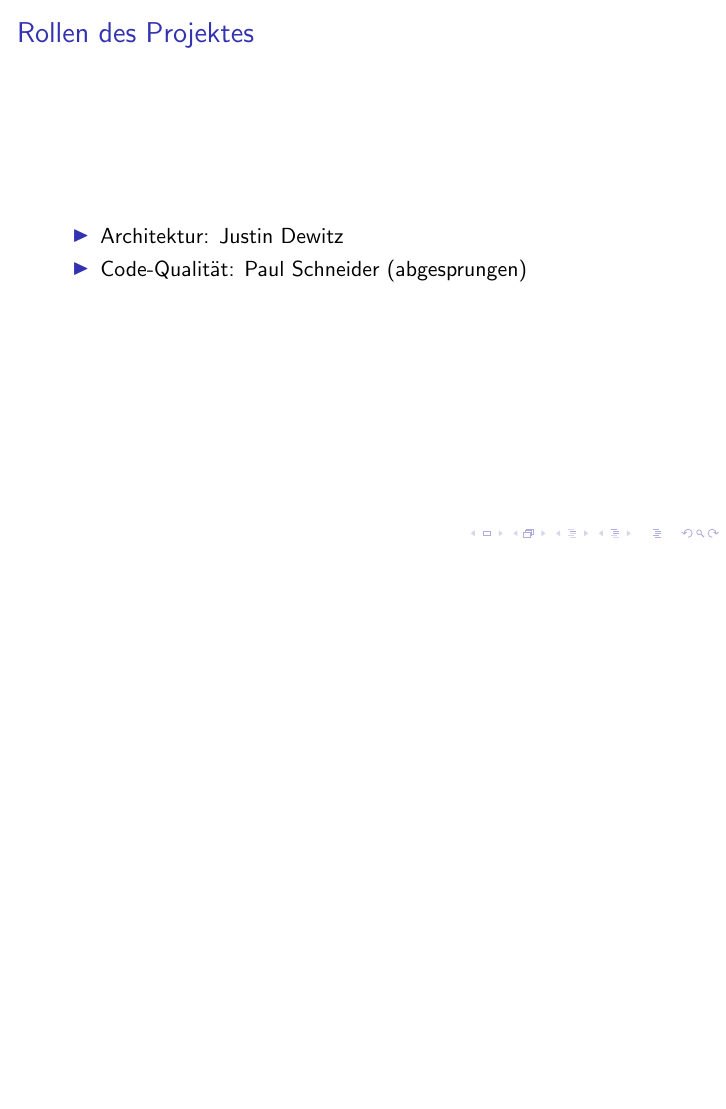
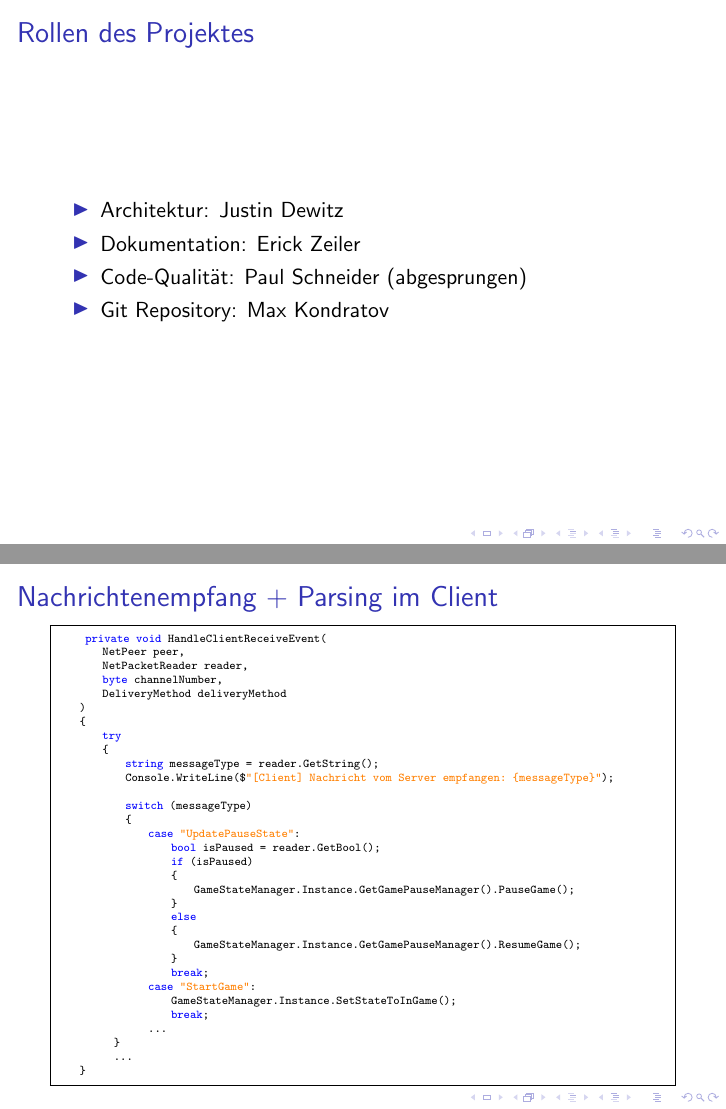
Before and after one commit to maxk2807/WaterWizards, LaTeX slides (presentation/Präsentation.tex): page 7 of 29 before the commit and pages 7 and 15 of 30 after it, the two joined at a grey line, the shorter picture padded with empty space. Compiled offline with pdfLaTeX.

Commit message:
Refactor presentation structure and update content
- Updated the presentation navigation structure to reflect changes in sections and subsections.
- Added new content for "Nachrichtenempfang + Parsing im Client" with corresponding code snippets.
- Adjusted the table of contents to include new sections and updated existing ones.
- Enhanced the CSharp language definition for syntax highlighting in code listings.
- Minor formatting adjustments in the TextureManager.cs file for consistency.

```diff
--- a/presentation/Präsentation.tex
+++ b/presentation/Präsentation.tex
@@ -166,7 +183,9 @@
 \begin{frame}
   \begin{itemize}
     \item Architektur: Justin Dewitz
+    \item Dokumentation: Erick Zeiler
     \item Code-Qualität: Paul Schneider (abgesprungen)
+    \item Git Repository: Max Kondratov
   \end{itemize}
 \frametitle{Rollen des Projektes}
 
@@ -258,6 +277,45 @@
     \includegraphics[width=\textwidth]{Server-Client-Logs.png}
   \end{column}
 \end{columns}
+\end{frame}
+
+\subsection{Nachrichtenempfang + Parsing im Client}
+\begin{frame}[fragile]
+\frametitle{Nachrichtenempfang + Parsing im Client}
+  \begin{lstlisting}[language=CSharp, basicstyle=\ttfamily\tiny, breaklines=true]
+     private void HandleClientReceiveEvent(
+        NetPeer peer,
+        NetPacketReader reader,
+        byte channelNumber,
+        DeliveryMethod deliveryMethod
+    )
+    {
+        try
+        {
+            string messageType = reader.GetString();
+            Console.WriteLine($"[Client] Nachricht vom Server empfangen: {messageType}");
+
+            switch (messageType)
+            {
+                case "UpdatePauseState":
+                    bool isPaused = reader.GetBool();
+                    if (isPaused)
+                    {
+                        GameStateManager.Instance.GetGamePauseManager().PauseGame();
+                    }
+                    else
+                    {
+                        GameStateManager.Instance.GetGamePauseManager().ResumeGame();
+                    }
+                    break;
+                case "StartGame":
+                    GameStateManager.Instance.SetStateToInGame();
+                    break;
+                ...
+          }
+          ...
+    }
+  \end{lstlisting}
 \end{frame}
 
 \section{DevOps}
```
Also changed, not shown: presentation/Präsentation.pdf, presentation/Präsentation.tex (17 more changed lines), 7 other files.
